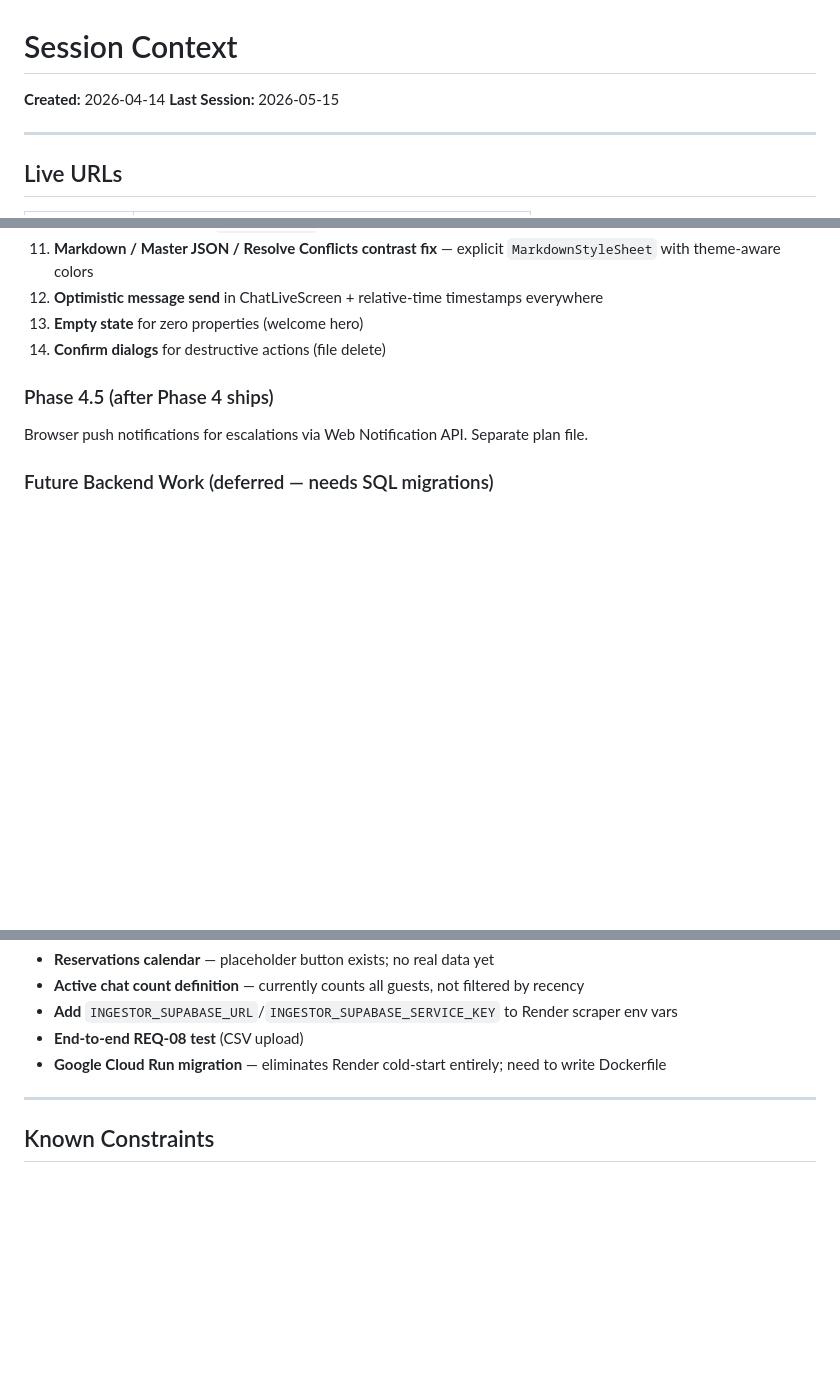
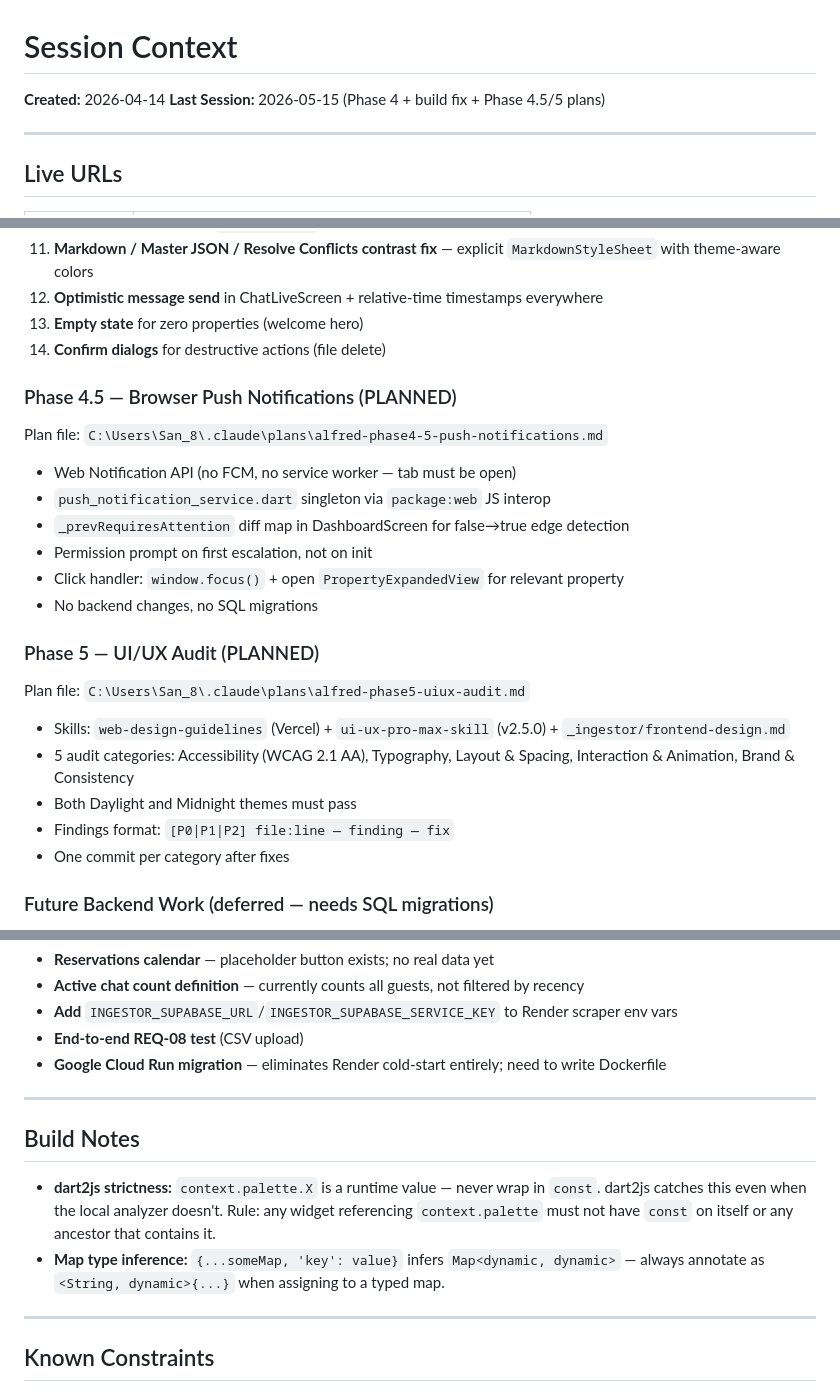
Before and after one commit to AG-2-0-projects-Hub/alfred-ingestor, a Markdown page: CONTEXT.md, 3 parts joined by grey strips. GitHub-like rendering; blank space fills up the shorter version.

Commit message:
docs: update CONTEXT.md — Phase 4 deployed, 4.5/5 plans added, build notes
Co-Authored-By: Claude Sonnet 4.6 <noreply@anthropic.com>

```diff
--- a/CONTEXT.md
+++ b/CONTEXT.md
@@ -1,6 +1,6 @@
 # Session Context
 **Created:** 2026-04-14
-**Last Session:** 2026-05-15
+**Last Session:** 2026-05-15 (Phase 4 + build fix + Phase 4.5/5 plans)
 
 ---
 
@@ -164,8 +164,22 @@ Covers (no backend changes, no SQL migrations):
 13. **Empty state** for zero properties (welcome hero)
 14. **Confirm dialogs** for destructive actions (file delete)
 
-### Phase 4.5 (after Phase 4 ships)
-Browser push notifications for escalations via Web Notification API. Separate plan file.
+### Phase 4.5 — Browser Push Notifications (PLANNED)
+Plan file: `C:\Users\San_8\.claude\plans\alfred-phase4-5-push-notifications.md`
+- Web Notification API (no FCM, no service worker — tab must be open)
+- `push_notification_service.dart` singleton via `package:web` JS interop
+- `_prevRequiresAttention` diff map in DashboardScreen for false→true edge detection
+- Permission prompt on first escalation, not on init
+- Click handler: `window.focus()` + open `PropertyExpandedView` for relevant property
+- No backend changes, no SQL migrations
+
+### Phase 5 — UI/UX Audit (PLANNED)
+Plan file: `C:\Users\San_8\.claude\plans\alfred-phase5-uiux-audit.md`
+- Skills: `web-design-guidelines` (Vercel) + `ui-ux-pro-max-skill` (v2.5.0) + `_ingestor/frontend-design.md`
+- 5 audit categories: Accessibility (WCAG 2.1 AA), Typography, Layout & Spacing, Interaction & Animation, Brand & Consistency
+- Both Daylight and Midnight themes must pass
+- Findings format: `[P0|P1|P2] file:line — finding — fix`
+- One commit per category after fixes
 
 ### Future Backend Work (deferred — needs SQL migrations)
 - `properties.trained_at` timestamp — reliable "first training" detection (currently inferred from status)
@@ -232,6 +246,12 @@ Covers 3 changes (no backend changes, no new packages):
 
 ---
 
+## Build Notes
+- **dart2js strictness:** `context.palette.X` is a runtime value — never wrap in `const`. dart2js catches this even when the local analyzer doesn't. Rule: any widget referencing `context.palette` must not have `const` on itself or any ancestor that contains it.
+- **Map type inference:** `{...someMap, 'key': value}` infers `Map<dynamic, dynamic>` — always annotate as `<String, dynamic>{...}` when assigning to a typed map.
+
+---
+
 ## Known Constraints
 - Render free tier: 15-min inactivity spin-down; mitigated by UptimeRobot 5-min ping
 - `asyncio.wait_for(timeout=45)` guards both Gemini calls — if Gemini hangs, client gets a structured 504 (not a raw connection kill)
```
Also changed, not shown: other parts of CONTEXT.md (+1 -1 lines).
